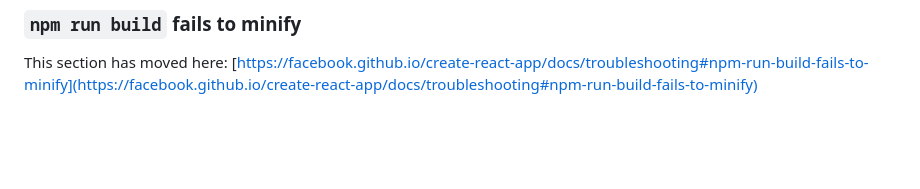
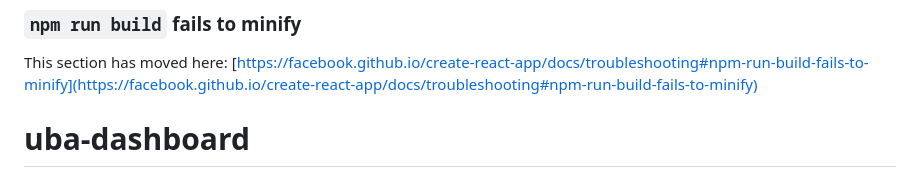
Before and after one commit to RingoSupport/ubadashbpoard, a Markdown page: README.md, the part around the change. Rendered like a GitHub page; blank space fills up the shorter version.

```diff
--- a/README.md
+++ b/README.md
@@ -68,3 +68,4 @@ This section has moved here: [https://facebook.github.io/create-react-app/docs/d
 ### `npm run build` fails to minify
 
 This section has moved here: [https://facebook.github.io/create-react-app/docs/troubleshooting#npm-run-build-fails-to-minify](https://facebook.github.io/create-react-app/docs/troubleshooting#npm-run-build-fails-to-minify)
+# uba-dashboard
```
